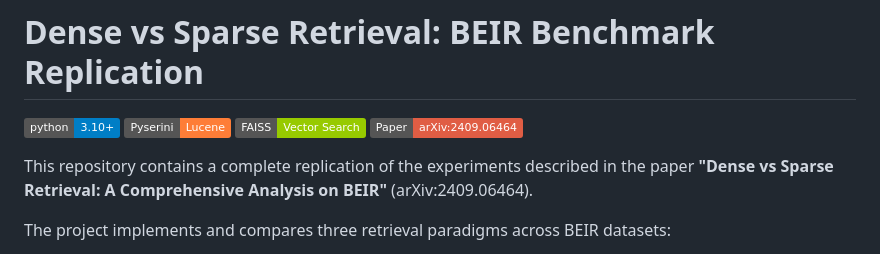
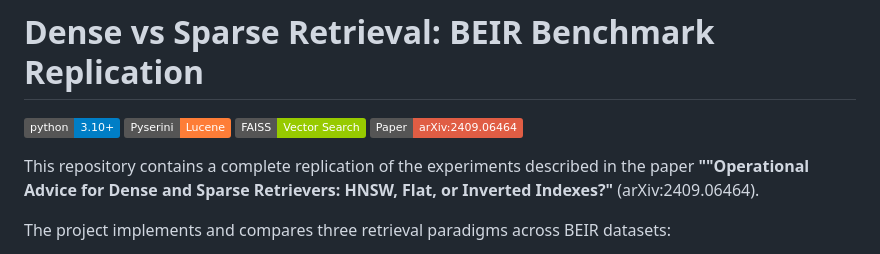
Before and after one commit to Gheb6/dense-vs-sparse-retrieval, a Markdown page: README.md, the part around the change. Rendered like a GitHub page; badges without logos.

Commit message:
Minor changes README

```diff
--- a/README.md
+++ b/README.md
@@ -5,7 +5,7 @@
 [![FAISS](https://img.shields.io/badge/FAISS-Vector_Search-green)](https://github.com/facebookresearch/faiss)
 [![Paper](https://img.shields.io/badge/Paper-arXiv:2409.06464-red)](https://arxiv.org/abs/2409.06464)
 
-This repository contains a complete replication of the experiments described in the paper **"Dense vs Sparse Retrieval: A Comprehensive Analysis on BEIR"** (arXiv:2409.06464).
+This repository contains a complete replication of the experiments described in the paper **""Operational Advice for Dense and Sparse Retrievers: HNSW, Flat, or Inverted Indexes?"** (arXiv:2409.06464).
 
 The project implements and compares three retrieval paradigms across BEIR datasets:
 1.  **Sparse (Baseline):** BM25 (via Pyserini/Lucene)
```
